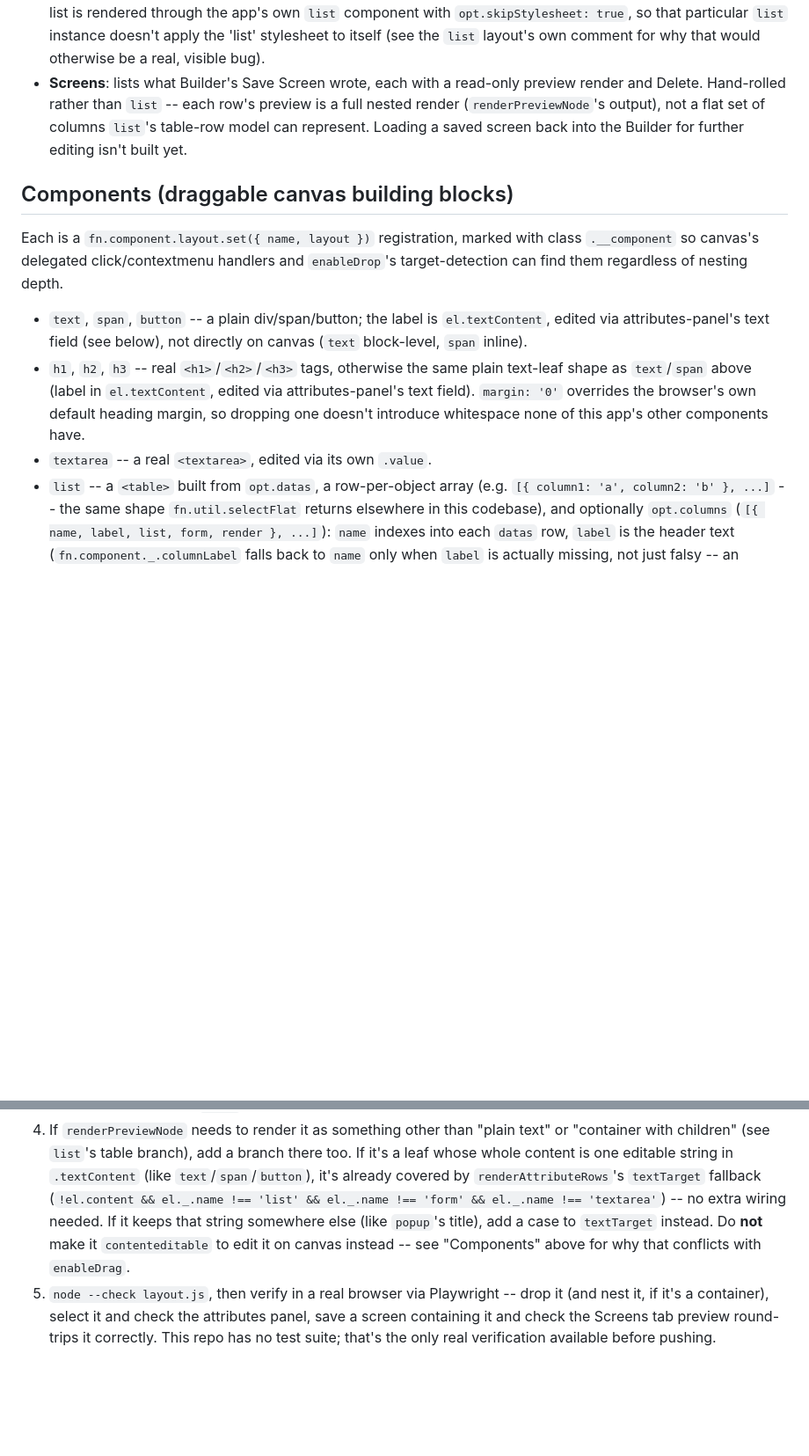
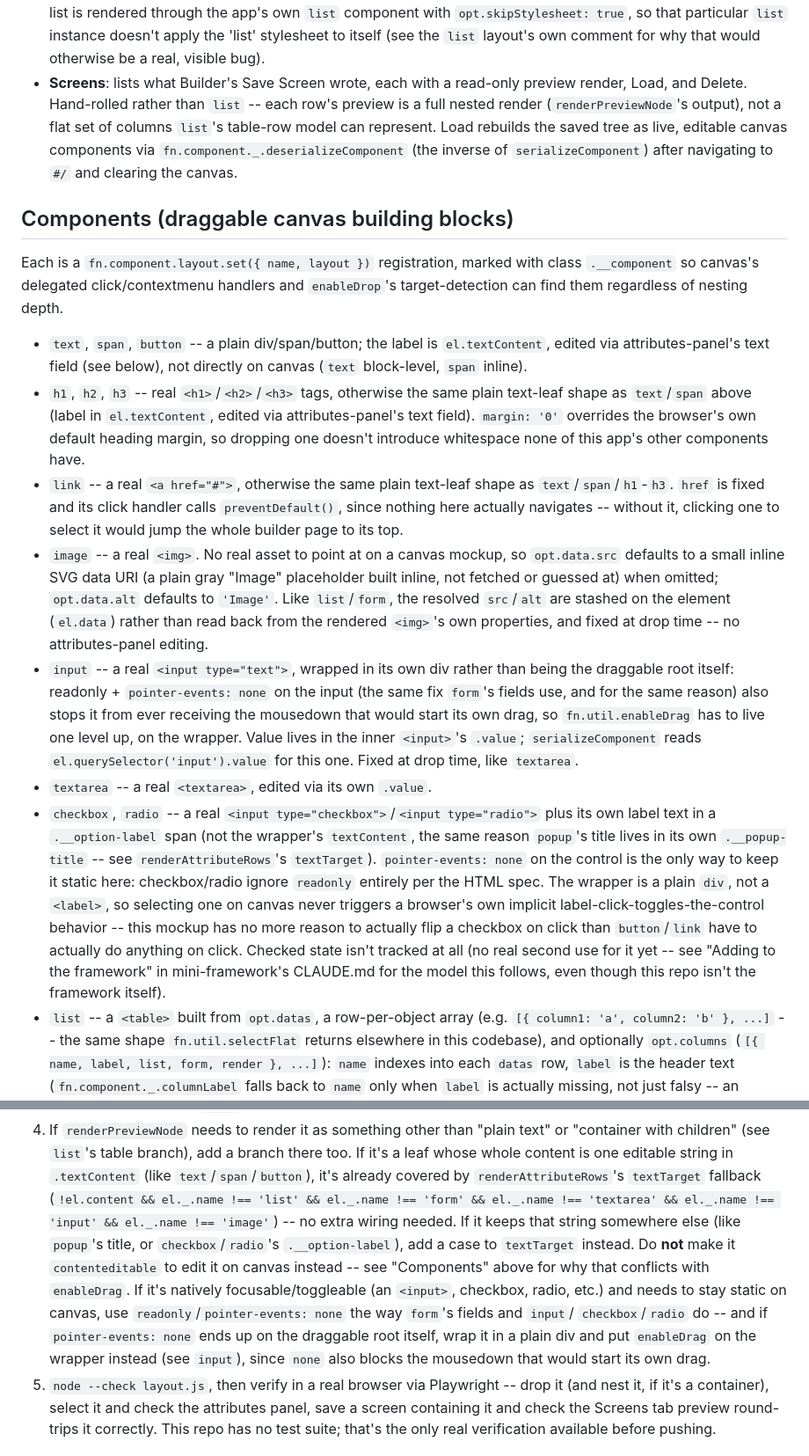
Before and after one commit to pariad84/fn-framework, a Markdown page: CLAUDE.md, 2 parts joined by grey strips. Shown at 88% size. Drawn GitHub-style; blank space fills up the shorter version.

Commit message:
Sync CLAUDE.md docs (Load button, form default, new components)
Co-Authored-By: Claude Sonnet 5 <noreply@anthropic.com>
Claude-Session: https://claude.ai/code/session_01DtmJ5N3o8EdrjBZGVttSSb

```diff
--- a/CLAUDE.md
+++ b/CLAUDE.md
@@ -79,10 +81,12 @@ Three tabs, real hash routes via `fn.util.route` (see `shell`): **Builder**
   apply the 'list' stylesheet to itself (see the `list` layout's own comment
   for why that would otherwise be a real, visible bug).
 - **Screens**: lists what Builder's Save Screen wrote, each with a read-only
-  preview render and Delete. Hand-rolled rather than `list` -- each row's
-  preview is a full nested render (`renderPreviewNode`'s output), not a flat
-  set of columns `list`'s table-row model can represent. Loading a saved
-  screen back into the Builder for further editing isn't built yet.
+  preview render, Load, and Delete. Hand-rolled rather than `list` -- each
+  row's preview is a full nested render (`renderPreviewNode`'s output), not a
+  flat set of columns `list`'s table-row model can represent. Load rebuilds
+  the saved tree as live, editable canvas components via
+  `fn.component._.deserializeComponent` (the inverse of `serializeComponent`)
+  after navigating to `#/` and clearing the canvas.
 
 ## Components (draggable canvas building blocks)
 
@@ -98,7 +102,39 @@ and `enableDrop`'s target-detection can find them regardless of nesting depth.
   via attributes-panel's text field). `margin: '0'` overrides the browser's
   own default heading margin, so dropping one doesn't introduce whitespace
   none of this app's other components have.
+- `link` -- a real `<a href="#">`, otherwise the same plain text-leaf shape as
+  `text`/`span`/`h1`-`h3`. `href` is fixed and its click handler calls
+  `preventDefault()`, since nothing here actually navigates -- without it,
+  clicking one to select it would jump the whole builder page to its top.
+- `image` -- a real `<img>`. No real asset to point at on a canvas mockup, so
+  `opt.data.src` defaults to a small inline SVG data URI (a plain gray
+  "Image" placeholder built inline, not fetched or guessed at) when omitted;
+  `opt.data.alt` defaults to `'Image'`. Like `list`/`form`, the resolved
+  `src`/`alt` are stashed on the element (`el.data`) rather than read back
+  from the rendered `<img>`'s own properties, and fixed at drop time -- no
+  attributes-panel editing.
+- `input` -- a real `<input type="text">`, wrapped in its own div rather than
+  being the draggable root itself: readonly + `pointer-events: none` on the
+  input (the same fix `form`'s fields use, and for the same reason) also
+  stops it from ever receiving the mousedown that would start its own drag,
+  so `fn.util.enableDrag` has to live one level up, on the wrapper. Value
+  lives in the inner `<input>`'s `.value`; `serializeComponent` reads
+  `el.querySelector('input').value` for this one. Fixed at drop time, like
+  `textarea`.
 - `textarea` -- a real `<textarea>`, edited via its own `.value`.
+- `checkbox`, `radio` -- a real `<input type="checkbox">`/`<input
+  type="radio">` plus its own label text in a `.__option-label` span (not the
+  wrapper's `textContent`, the same reason `popup`'s title lives in its own
+  `.__popup-title` -- see `renderAttributeRows`'s `textTarget`). `pointer-events:
+  none` on the control is the only way to keep it static here: checkbox/radio
+  ignore `readonly` entirely per the HTML spec. The wrapper is a plain `div`,
+  not a `<label>`, so selecting one on canvas never triggers a browser's own
+  implicit label-click-toggles-the-control behavior -- this mockup has no
+  more reason to actually flip a checkbox on click than `button`/`link` have
+  to actually do anything on click. Checked state isn't tracked at all (no
+  real second use for it yet -- see "Adding to the framework" in
+  mini-framework's CLAUDE.md for the model this follows, even though this
+  repo isn't the framework itself).
 - `list` -- a `<table>` built from `opt.datas`, a row-per-object array (e.g.
   `[{ column1: 'a', column2: 'b' }, ...]` -- the same shape `fn.util.selectFlat`
   returns elsewhere in this codebase), and optionally `opt.columns`
@@ -189,11 +225,18 @@ for a leaf, `el.querySelector('.__popup-title')` for `popup`, nothing for
    If it's a leaf whose whole content is one editable string in `.textContent`
    (like `text`/`span`/`button`), it's already covered by `renderAttributeRows`'s
    `textTarget` fallback (`!el.content && el._.name !== 'list' && el._.name !==
-   'form' && el._.name !== 'textarea'`) -- no extra wiring needed. If it keeps
-   that string somewhere else (like `popup`'s title), add a case to
-   `textTarget` instead. Do **not** make it `contenteditable` to edit it on
-   canvas instead -- see "Components" above for why that conflicts with
-   `enableDrag`.
+   'form' && el._.name !== 'textarea' && el._.name !== 'input' && el._.name !==
+   'image'`) -- no extra wiring needed. If it keeps that string somewhere else
+   (like `popup`'s title, or `checkbox`/`radio`'s `.__option-label`), add a
+   case to `textTarget` instead. Do **not** make it `contenteditable` to edit
+   it on canvas instead -- see "Components" above for why that conflicts with
+   `enableDrag`. If it's natively focusable/toggleable (an `<input>`,
+   checkbox, radio, etc.) and needs to stay static on canvas, use
+   `readonly`/`pointer-events: none` the way `form`'s fields and `input`/
+   `checkbox`/`radio` do -- and if `pointer-events: none` ends up on the
+   draggable root itself, wrap it in a plain div and put `enableDrag` on the
+   wrapper instead (see `input`), since `none` also blocks the mousedown that
+   would start its own drag.
 5. `node --check layout.js`, then verify in a real browser via Playwright --
    drop it (and nest it, if it's a container), select it and check the
    attributes panel, save a screen containing it and check the Screens tab
```
Also changed, not shown: other parts of CLAUDE.md (+5 -3 lines).
